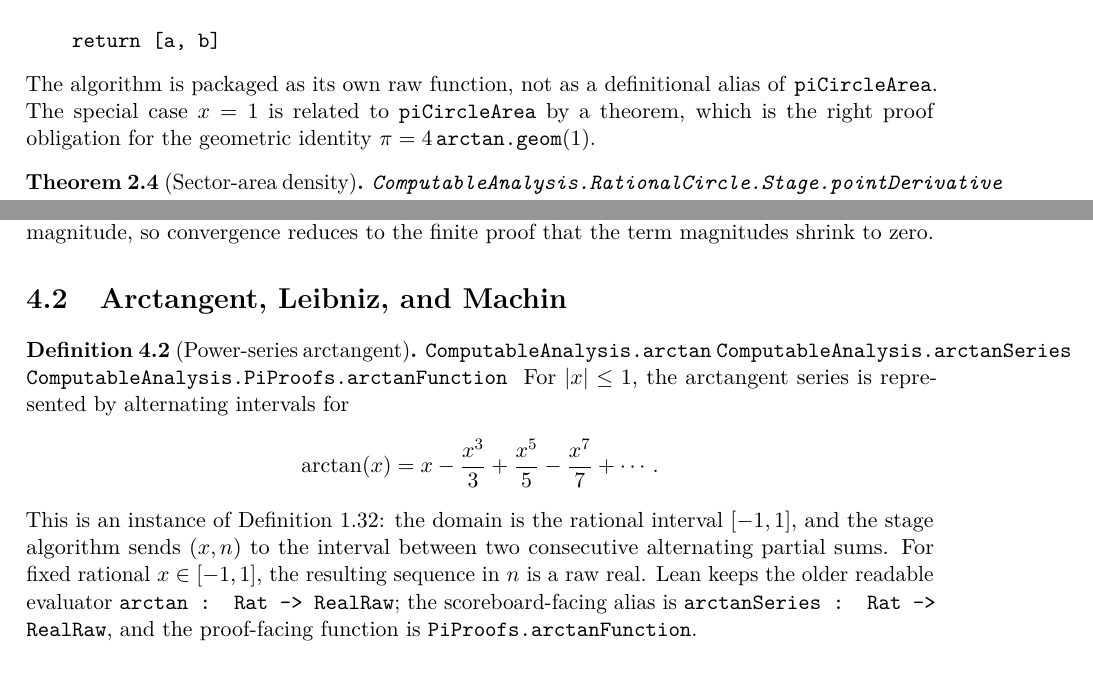
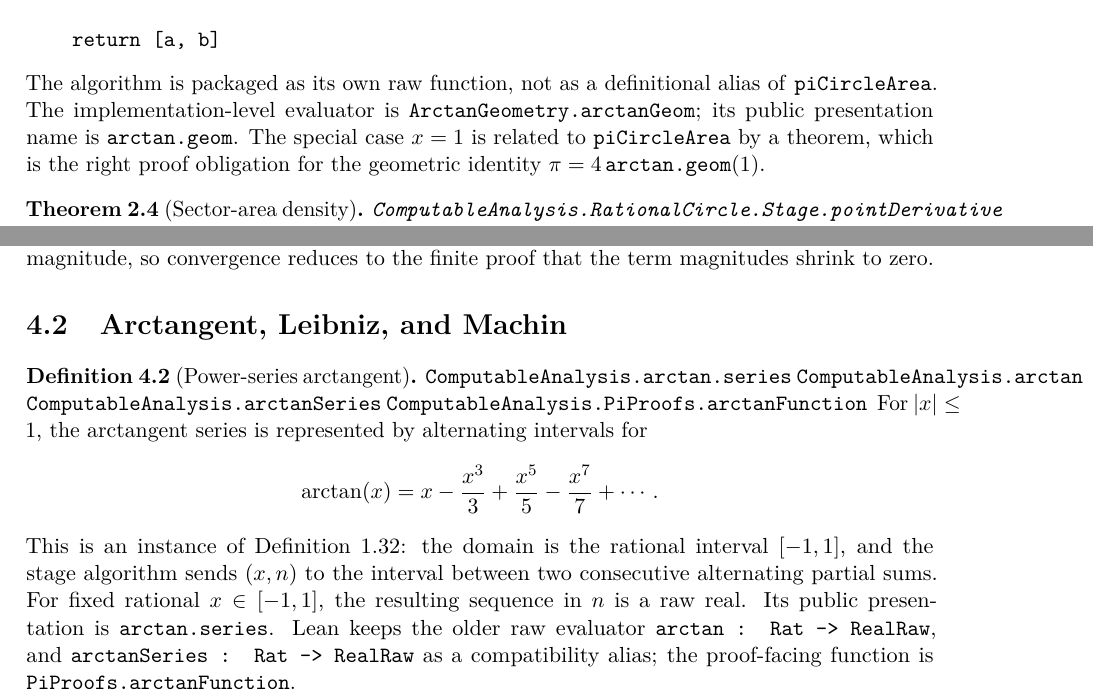
Before and after one commit to liuyao12/computable-analysis, a LaTeX thesis (blueprint/src/web.tex, which reads blueprint/src/02-rational-circle-trigonometry.tex, blueprint/src/04-infinite-series.tex): two parts of pages 22 and 82 of 148, joined at a grey line, cut so that both start at the same text, the shorter picture padded with empty space. Compiled offline with pdfLaTeX.

Commit message:
Standardize public arctangent presentation names

```diff
--- a/blueprint/src/02-rational-circle-trigonometry.tex
+++ b/blueprint/src/02-rational-circle-trigonometry.tex
@@ -199,7 +200,7 @@ lower bound \(x/(1+x^2)\) and the tangent-triangle upper bound \(x\).  It then
 bisects the current rational parameter intervals, using exactly the same
 increment and decrement formulas as \code{piCircleArea}.
 \begin{verbatim}
-def arctanGeom(x, n):
+def arctan.geom(x, n):
     a = x / (1 + x*x)
     b = x
     intervals = [(0, x)]
@@ -225,7 +226,9 @@ def arctanGeom(x, n):
     return [a, b]
 \end{verbatim}
 The algorithm is packaged as its own raw function, not as a definitional
-alias of \code{piCircleArea}.  The special case \(x=1\) is related to
+alias of \code{piCircleArea}.  The implementation-level evaluator is
+\code{ArctanGeometry.arctanGeom}; its public presentation name is
+\code{arctan.geom}.  The special case \(x=1\) is related to
 \code{piCircleArea} by a theorem, which is the right proof obligation for the
 geometric identity \(\pi=4\arctangeom(1)\).
 \end{definition}
--- a/blueprint/src/04-infinite-series.tex
+++ b/blueprint/src/04-infinite-series.tex
@@ -34,6 +34,7 @@ term magnitudes shrink to zero.
 \section{Arctangent, Leibniz, and Machin}
 
 \begin{definition}[Power-series arctangent]\label{def:arctan-series}
+\lean{ComputableAnalysis.arctan.series}
 \lean{ComputableAnalysis.arctan}
 \lean{ComputableAnalysis.arctanSeries}
 \lean{ComputableAnalysis.PiProofs.arctanFunction}
@@ -47,10 +48,10 @@ intervals for
 This is an instance of \cref{def:real-fun-raw}: the domain is the rational
 interval \([-1,1]\), and the stage algorithm sends \((x,n)\) to the interval
 between two consecutive alternating partial sums.  For fixed rational
-\(x\in[-1,1]\), the resulting sequence in \(n\) is a raw real.  Lean keeps the
-older readable evaluator \code{arctan : Rat -> RealRaw}; the scoreboard-facing
-alias is \code{arctanSeries : Rat -> RealRaw}, and the proof-facing function is
-\code{PiProofs.arctanFunction}.
+\(x\in[-1,1]\), the resulting sequence in \(n\) is a raw real.  Its public
+presentation is \code{arctan.series}.  Lean keeps the older raw evaluator
+\code{arctan : Rat -> RealRaw}, and \code{arctanSeries : Rat -> RealRaw} as a
+compatibility alias; the proof-facing function is \code{PiProofs.arctanFunction}.
 \end{definition}
 
 \begin{theorem}[Leibniz as arctangent]\label{thm:leibniz-arctan}
```
Also changed, not shown: README.md, blueprint/src/02-rational-circle-trigonometry.tex (1 more changed lines), 3 other files.
